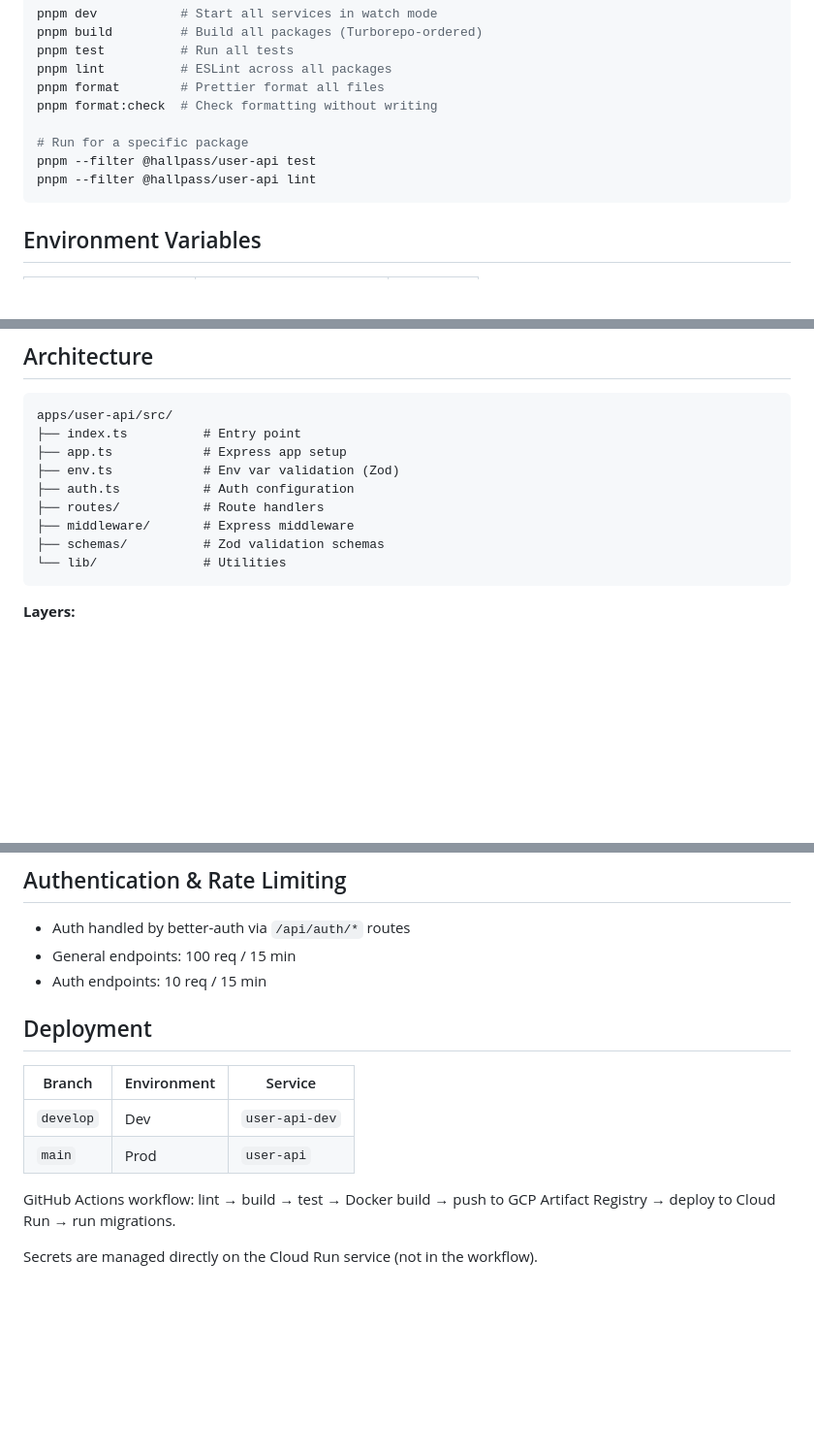
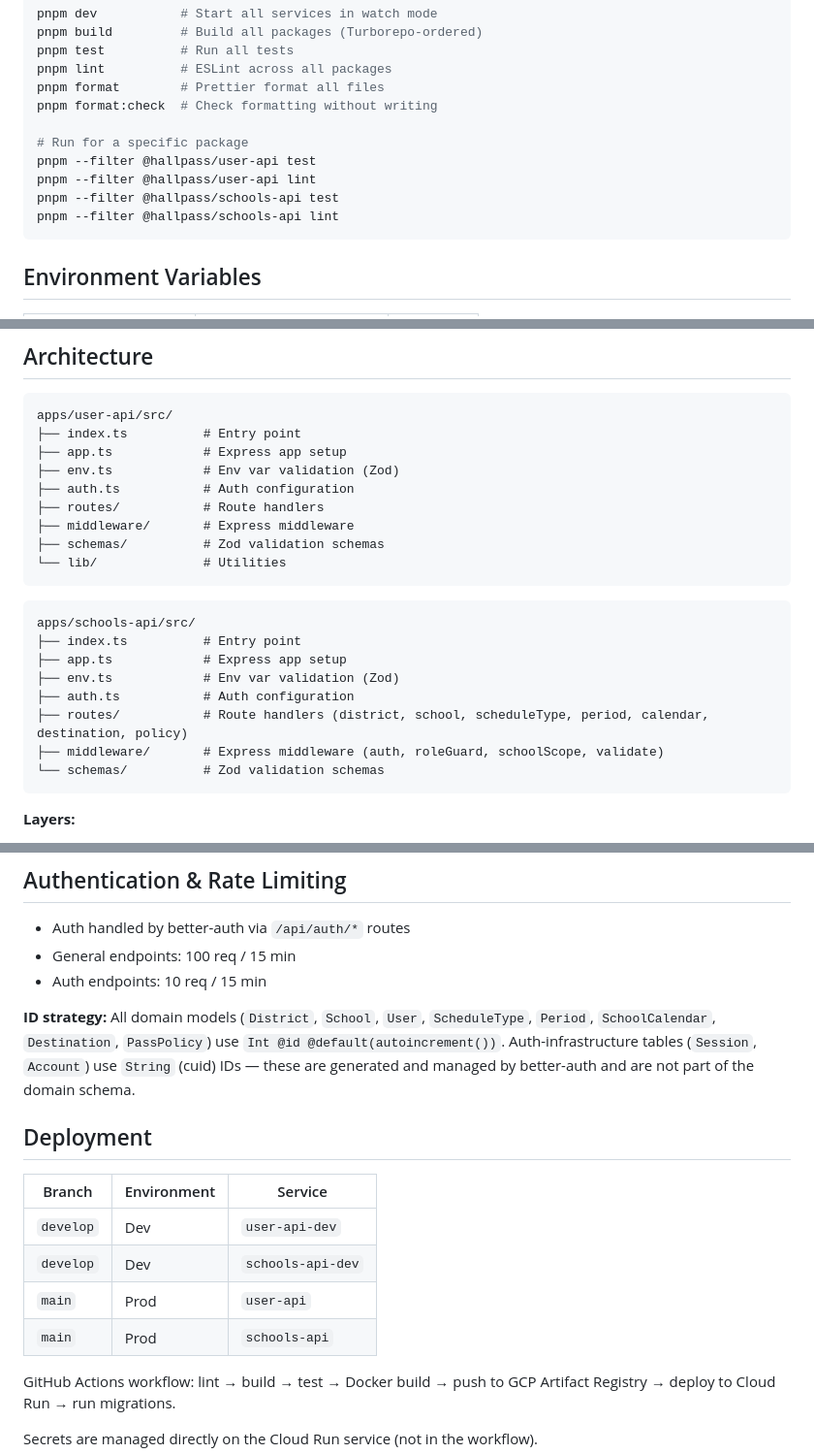
Before and after one commit to bkoch-16/hallpass-backend, a Markdown page: docs/INFRA.md, 3 parts joined by grey strips. Shown at 97% size. GitHub-like rendering; blank space fills up the shorter version.

Commit message:
update documentation

````diff
--- a/docs/INFRA.md
+++ b/docs/INFRA.md
@@ -58,6 +59,8 @@ pnpm format:check  # Check formatting without writing
 # Run for a specific package
 pnpm --filter @hallpass/user-api test
 pnpm --filter @hallpass/user-api lint
+pnpm --filter @hallpass/schools-api test
+pnpm --filter @hallpass/schools-api lint
 ```
 
 ## Environment Variables
@@ -82,6 +85,17 @@ apps/user-api/src/
 ├── middleware/       # Express middleware
 ├── schemas/          # Zod validation schemas
 └── lib/              # Utilities
+```
+
+```
+apps/schools-api/src/
+├── index.ts          # Entry point
+├── app.ts            # Express app setup
+├── env.ts            # Env var validation (Zod)
+├── auth.ts           # Auth configuration
+├── routes/           # Route handlers (district, school, scheduleType, period, calendar, destination, policy)
+├── middleware/       # Express middleware (auth, roleGuard, schoolScope, validate)
+└── schemas/          # Zod validation schemas
 ```
 
 **Layers:**
@@ -135,12 +149,16 @@ pnpm --filter @hallpass/db exec prisma studio
 - General endpoints: 100 req / 15 min
 - Auth endpoints: 10 req / 15 min
 
+**ID strategy:** All domain models (`District`, `School`, `User`, `ScheduleType`, `Period`, `SchoolCalendar`, `Destination`, `PassPolicy`) use `Int @id @default(autoincrement())`. Auth-infrastructure tables (`Session`, `Account`) use `String` (cuid) IDs — these are generated and managed by better-auth and are not part of the domain schema.
+
 ## Deployment
 
 | Branch | Environment | Service |
 |---|---|---|
 | `develop` | Dev | `user-api-dev` |
+| `develop` | Dev | `schools-api-dev` |
 | `main` | Prod | `user-api` |
+| `main` | Prod | `schools-api` |
 
 GitHub Actions workflow: lint → build → test → Docker build → push to GCP Artifact Registry → deploy to Cloud Run → run migrations.
 
````
Also changed, not shown: other parts of docs/INFRA.md (+1 -0 lines), README.md (+3 -2 lines).
